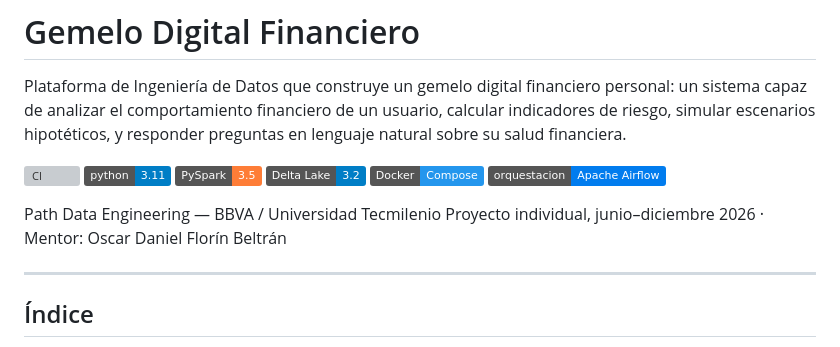
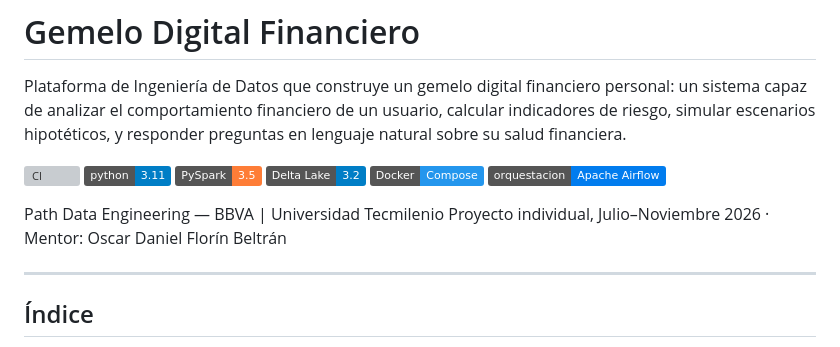
Before and after one commit to nox-sudo/digital-twin-bbva, a Markdown page: README.md, the part around the change. GitHub-like rendering; badges without logos; grey boxes are pictures that could not be loaded.

```diff
--- a/README.md
+++ b/README.md
@@ -9,8 +9,8 @@ Plataforma de Ingeniería de Datos que construye un gemelo digital financiero pe
 ![Docker](https://img.shields.io/badge/Docker-Compose-2496ED)
 ![Airflow](https://img.shields.io/badge/orquestacion-Apache%20Airflow-017CEE)
 
-Path Data Engineering — BBVA / Universidad Tecmilenio
-Proyecto individual, junio–diciembre 2026 · Mentor: Oscar Daniel Florín Beltrán
+Path Data Engineering — BBVA | Universidad Tecmilenio
+Proyecto individual, Julio–Noviembre 2026 · Mentor: Oscar Daniel Florín Beltrán
 
 ---
 
```
